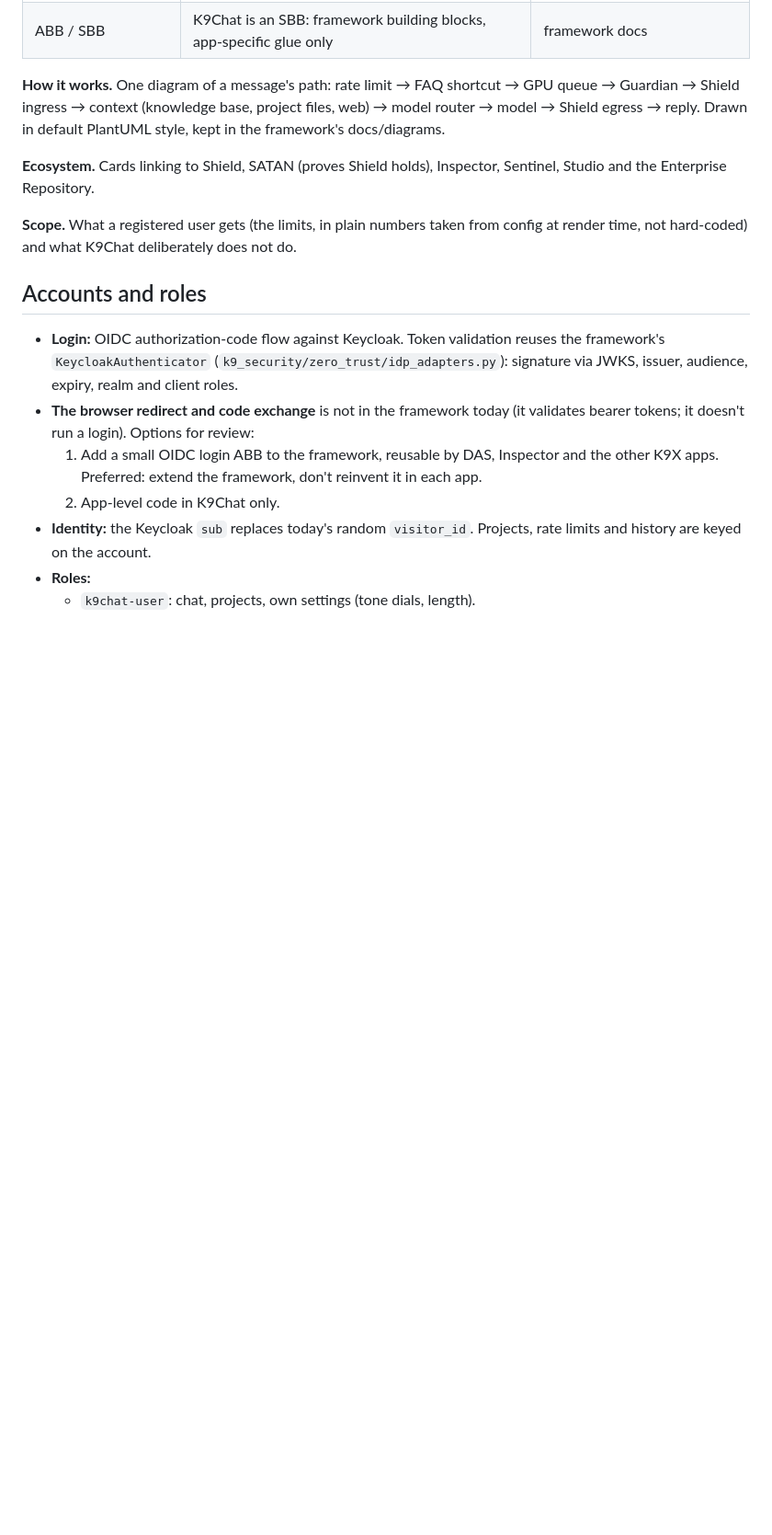
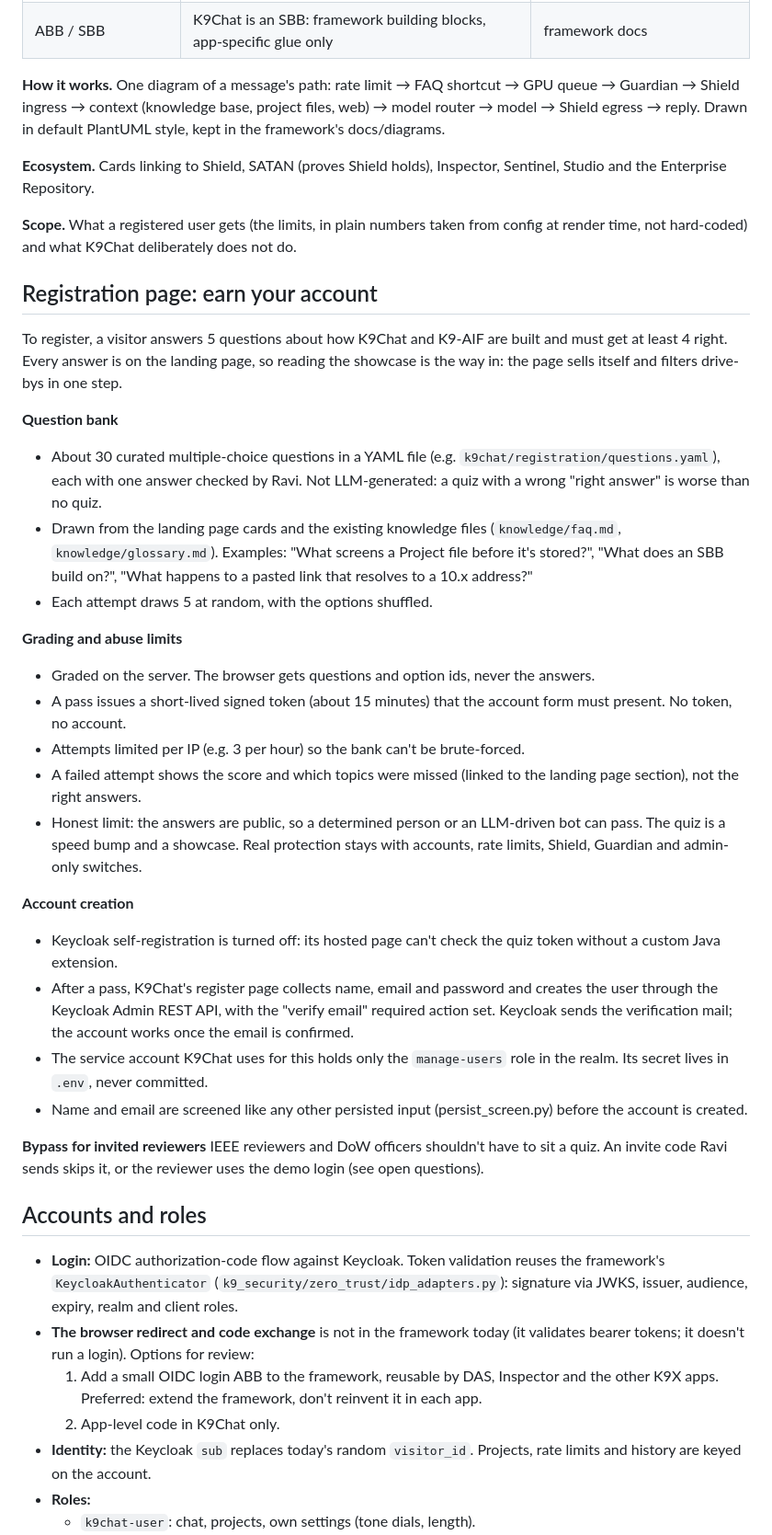
Before and after one commit to k9aif/examples, a Markdown page: k9chat/docs/landing-and-registration-plan.md, the part around one of its changes. Shown at 92% size. Drawn GitHub-style; blank space fills up the shorter version.

```diff
--- a/k9chat/docs/landing-and-registration-plan.md
+++ b/k9chat/docs/landing-and-registration-plan.md
@@ -59,6 +57,53 @@ Inspector, Sentinel, Studio and the Enterprise Repository.
 from config at render time, not hard-coded) and what K9Chat deliberately does
 not do.
 
+## Registration page: earn your account
+
+To register, a visitor answers 5 questions about how K9Chat and K9-AIF are
+built and must get at least 4 right. Every answer is on the landing page, so
+reading the showcase is the way in: the page sells itself and filters
+drive-bys in one step.
+
+**Question bank**
+- About 30 curated multiple-choice questions in a YAML file (e.g.
+  `k9chat/registration/questions.yaml`), each with one answer checked by
+  Ravi. Not LLM-generated: a quiz with a wrong "right answer" is worse than
+  no quiz.
+- Drawn from the landing page cards and the existing knowledge files
+  (`knowledge/faq.md`, `knowledge/glossary.md`). Examples: "What screens a
+  Project file before it's stored?", "What does an SBB build on?", "What
+  happens to a pasted link that resolves to a 10.x address?"
+- Each attempt draws 5 at random, with the options shuffled.
+
+**Grading and abuse limits**
+- Graded on the server. The browser gets questions and option ids, never
+  the answers.
+- A pass issues a short-lived signed token (about 15 minutes) that the
+  account form must present. No token, no account.
+- Attempts limited per IP (e.g. 3 per hour) so the bank can't be brute-forced.
+- A failed attempt shows the score and which topics were missed (linked to
+  the landing page section), not the right answers.
+- Honest limit: the answers are public, so a determined person or an
+  LLM-driven bot can pass. The quiz is a speed bump and a showcase. Real
+  protection stays with accounts, rate limits, Shield, Guardian and
+  admin-only switches.
+
+**Account creation**
+- Keycloak self-registration is turned off: its hosted page can't check the
+  quiz token without a custom Java extension.
+- After a pass, K9Chat's register page collects name, email and password and
+  creates the user through the Keycloak Admin REST API, with the "verify
+  email" required action set. Keycloak sends the verification mail; the
+  account works once the email is confirmed.
+- The service account K9Chat uses for this holds only the `manage-users`
+  role in the realm. Its secret lives in `.env`, never committed.
+- Name and email are screened like any other persisted input
+  (persist_screen.py) before the account is created.
+
+**Bypass for invited reviewers**
+IEEE reviewers and DoW officers shouldn't have to sit a quiz. An invite code
+Ravi sends skips it, or the reviewer uses the demo login (see open questions).
+
 ## Accounts and roles
 
 - **Login:** OIDC authorization-code flow against Keycloak. Token validation
```
Also changed, not shown: other parts of k9chat/docs/landing-and-registration-plan.md (+38 -20 lines).
